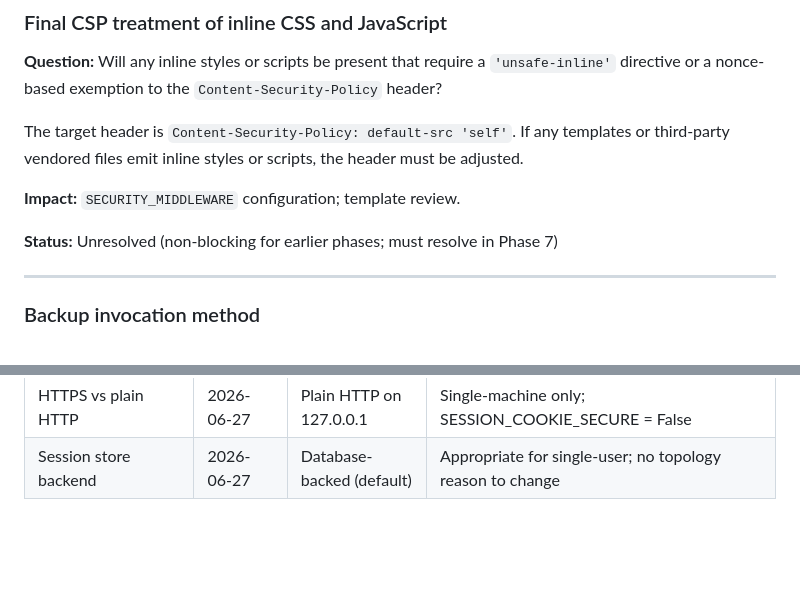
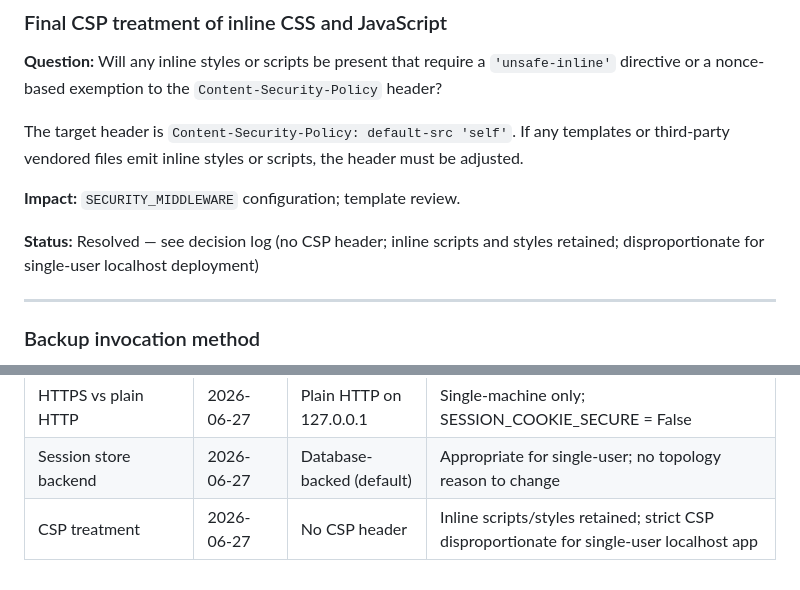
Before and after one commit to berlinm/gtd-manager, a Markdown page: docs/DECISIONS_NEEDED.md, 2 parts joined by grey strips. Rendered like a GitHub page; blank space fills up the shorter version.

Commit message:
Resolve CSP decision — no header for single-user localhost deployment
Inline scripts and style= attributes retained as-is. A strict
Content-Security-Policy is disproportionate for a single-user,
air-gapped app accessible only from localhost.

Co-Authored-By: Claude Sonnet 4.6 <noreply@anthropic.com>

```diff
--- a/docs/DECISIONS_NEEDED.md
+++ b/docs/DECISIONS_NEEDED.md
@@ -115,7 +115,7 @@ header must be adjusted.
 
 **Impact:** `SECURITY_MIDDLEWARE` configuration; template review.
 
-**Status:** Unresolved (non-blocking for earlier phases; must resolve in Phase 7)
+**Status:** Resolved — see decision log (no CSP header; inline scripts and styles retained; disproportionate for single-user localhost deployment)
 
 ---
 
@@ -244,3 +244,4 @@ must be consistent across all entities (Project, NextAction, WaitingFor).
 | Production WSGI server | 2026-06-27 | waitress | Pure-Python; Windows-compatible; gunicorn/uWSGI excluded (no Windows support) |
 | HTTPS vs plain HTTP | 2026-06-27 | Plain HTTP on 127.0.0.1 | Single-machine only; SESSION_COOKIE_SECURE = False |
 | Session store backend | 2026-06-27 | Database-backed (default) | Appropriate for single-user; no topology reason to change |
+| CSP treatment | 2026-06-27 | No CSP header | Inline scripts/styles retained; strict CSP disproportionate for single-user localhost app |
```
